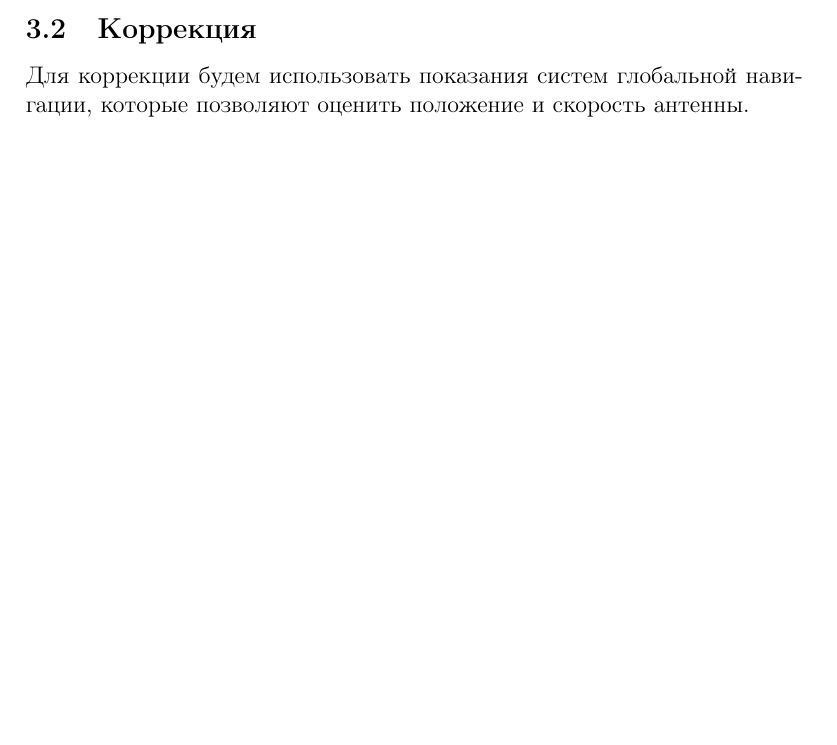
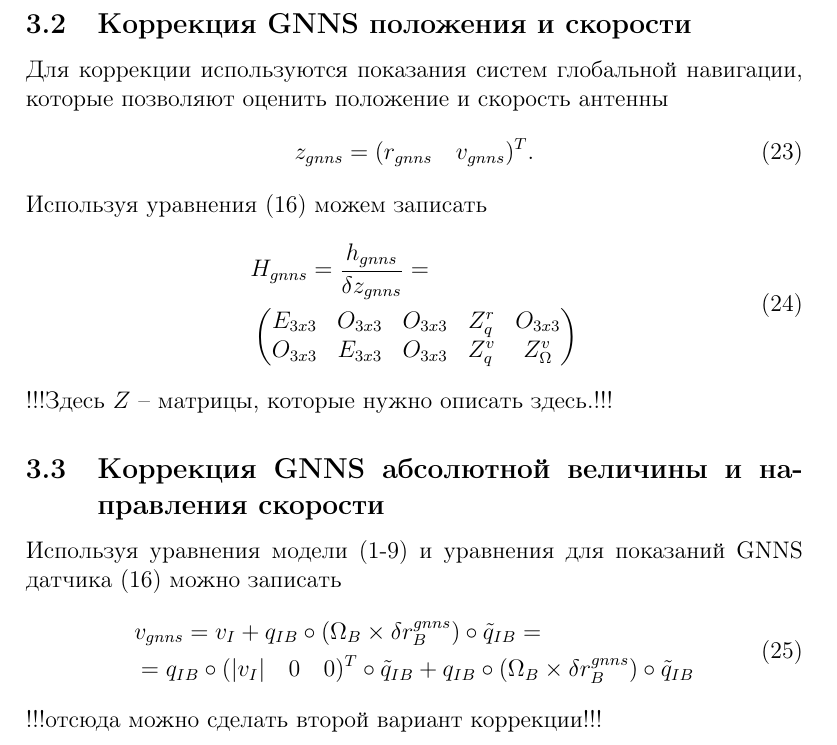
Before and after one commit to shawinmihail/wheel_robot_ckf_m, a LaTeX document (doc/main.tex): part of page 3 of 3 before the commit and part of page 4 of 4 after it, cut at the place of the change, the shorter picture padded with empty space. Compiled offline with pdfLaTeX.

Commit message:
make gnns corrections

```diff
--- a/doc/main.tex
+++ b/doc/main.tex
@@ -131,7 +133,31 @@ O_{3x3} & O_{3x3} & O_{3x3} & O_{3x4} & O_{3x3}
 \end{split}
 \end{align}
 !!!Здесь $M$ -- матрицы, которые нужно описать здесь.!!!
-\subsection{Коррекция}
-Для коррекции будем использовать показания систем глобальной навигации, которые позволяют оценить положение и скорость антенны.
 
+\subsection{Коррекция GNNS положения и скорости}
+Для коррекции используются показания систем глобальной навигации, которые позволяют оценить положение и скорость антенны
+\begin{align}
+z_{gnns} = (r_{gnns} \quad v_{gnns})^T.
+\end{align}
+Используя уравнения \eqref{eq:gnns_mes_model} можем записать
+\begin{align}
+\begin{split}
+&H_{gnns} = \frac{h_{gnns}}{\delta z_{gnns}} =  \\
+&\begin{pmatrix}
+E_{3x3} & O_{3x3} & O_{3x3} & Z^r_q & O_{3x3}   \\
+O_{3x3} & E_{3x3} & O_{3x3} & Z^v_q & Z^v_{\Omega}
+\end{pmatrix}
+\end{split}
+\end{align}
+!!!Здесь $Z$ -- матрицы, которые нужно описать здесь.!!!
+
+\subsection{Коррекция GNNS абсолютной величины и направления скорости}
+Используя уравнения модели (\ref{eq:model_velocity}-\ref{eq:model_rot_velocity}) и уравнения для показаний GNNS датчика \eqref{eq:gnns_mes_model} можно записать
+\begin{align}
+\begin{split}
+&v_{gnns} = v_I + q_{IB} \circ  (\Omega_B \times \delta r^{gnns}_B) \circ \tilde{q}_{IB} = \\
+& = q_{IB} \circ (|v_I| \quad 0 \quad 0)^T \circ \tilde{q}_{IB} + q_{IB} \circ  (\Omega_B \times \delta r^{gnns}_B) \circ \tilde{q}_{IB}
+\end{split}
+\end{align}
+!!!отсюда можно сделать второй вариант коррекции!!!
 \end{document}
```
Also changed, not shown: doc/main.tex (6 more changed lines), 15 other files.
